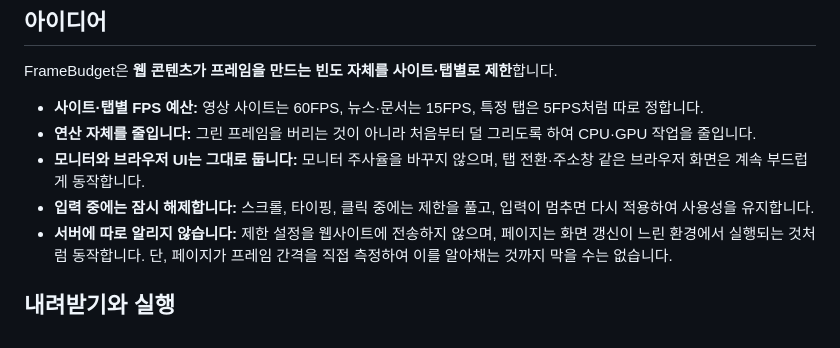
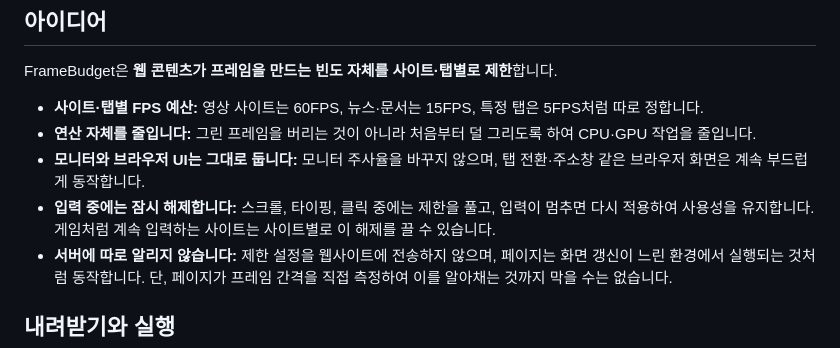
Before and after one commit to dark-ran/framebudget, a Markdown page: README.md, the part around one of its changes. Drawn GitHub-style.

```diff
--- a/README.md
+++ b/README.md
@@ -17,7 +17,7 @@ FrameBudget은 **웹 콘텐츠가 프레임을 만드는 빈도 자체를 사이
 - **사이트·탭별 FPS 예산:** 영상 사이트는 60FPS, 뉴스·문서는 15FPS, 특정 탭은 5FPS처럼 따로 정합니다.
 - **연산 자체를 줄입니다:** 그린 프레임을 버리는 것이 아니라 처음부터 덜 그리도록 하여 CPU·GPU 작업을 줄입니다.
 - **모니터와 브라우저 UI는 그대로 둡니다:** 모니터 주사율을 바꾸지 않으며, 탭 전환·주소창 같은 브라우저 화면은 계속 부드럽게 동작합니다.
-- **입력 중에는 잠시 해제합니다:** 스크롤, 타이핑, 클릭 중에는 제한을 풀고, 입력이 멈추면 다시 적용하여 사용성을 유지합니다.
+- **입력 중에는 잠시 해제합니다:** 스크롤, 타이핑, 클릭 중에는 제한을 풀고, 입력이 멈추면 다시 적용하여 사용성을 유지합니다. 게임처럼 계속 입력하는 사이트는 사이트별로 이 해제를 끌 수 있습니다.
 - **서버에 따로 알리지 않습니다:** 제한 설정을 웹사이트에 전송하지 않으며, 페이지는 화면 갱신이 느린 환경에서 실행되는 것처럼 동작합니다. 단, 페이지가 프레임 간격을 직접 측정하여 이를 알아채는 것까지 막을 수는 없습니다.
 
 ## 내려받기와 실행
```
Also changed, not shown: other parts of README.md (+1 -1 lines), chromium/README.md (+7 -1 lines), docs/images/settings-input-boost.png (added).
